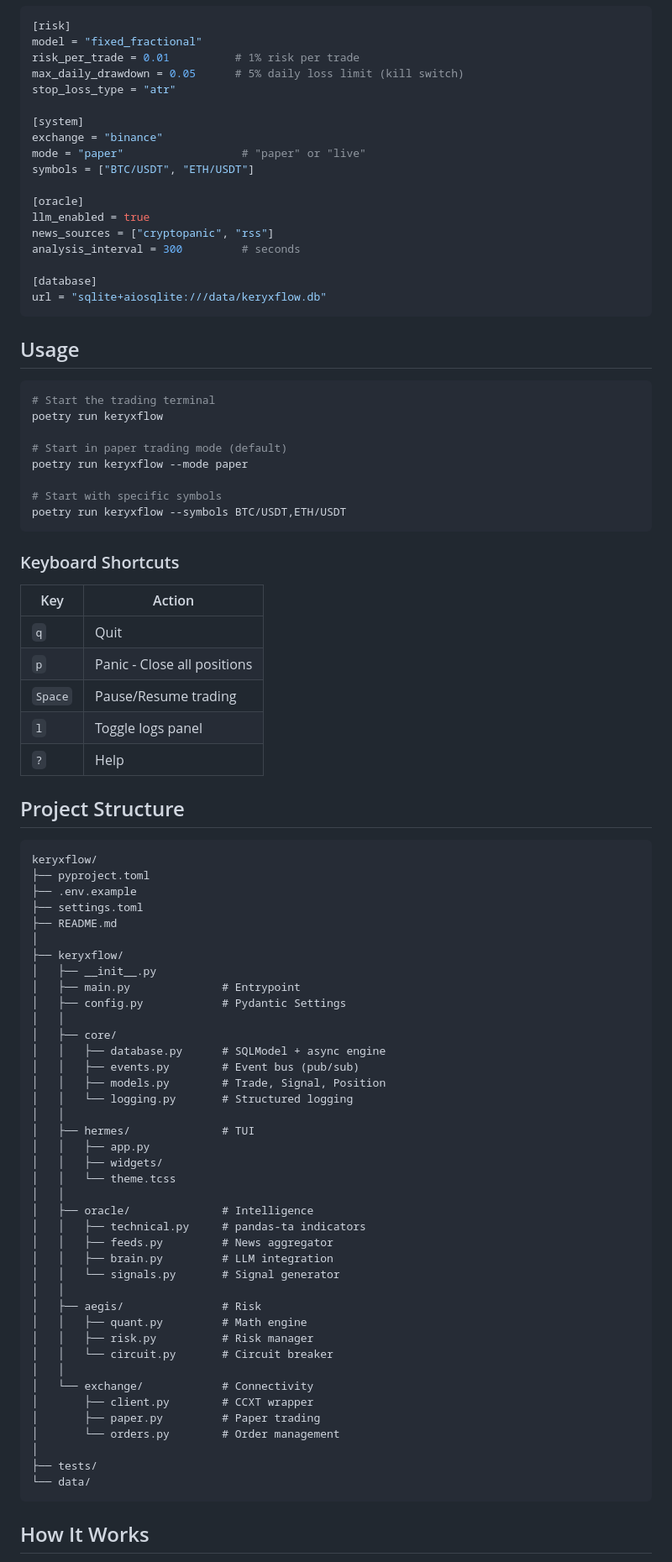
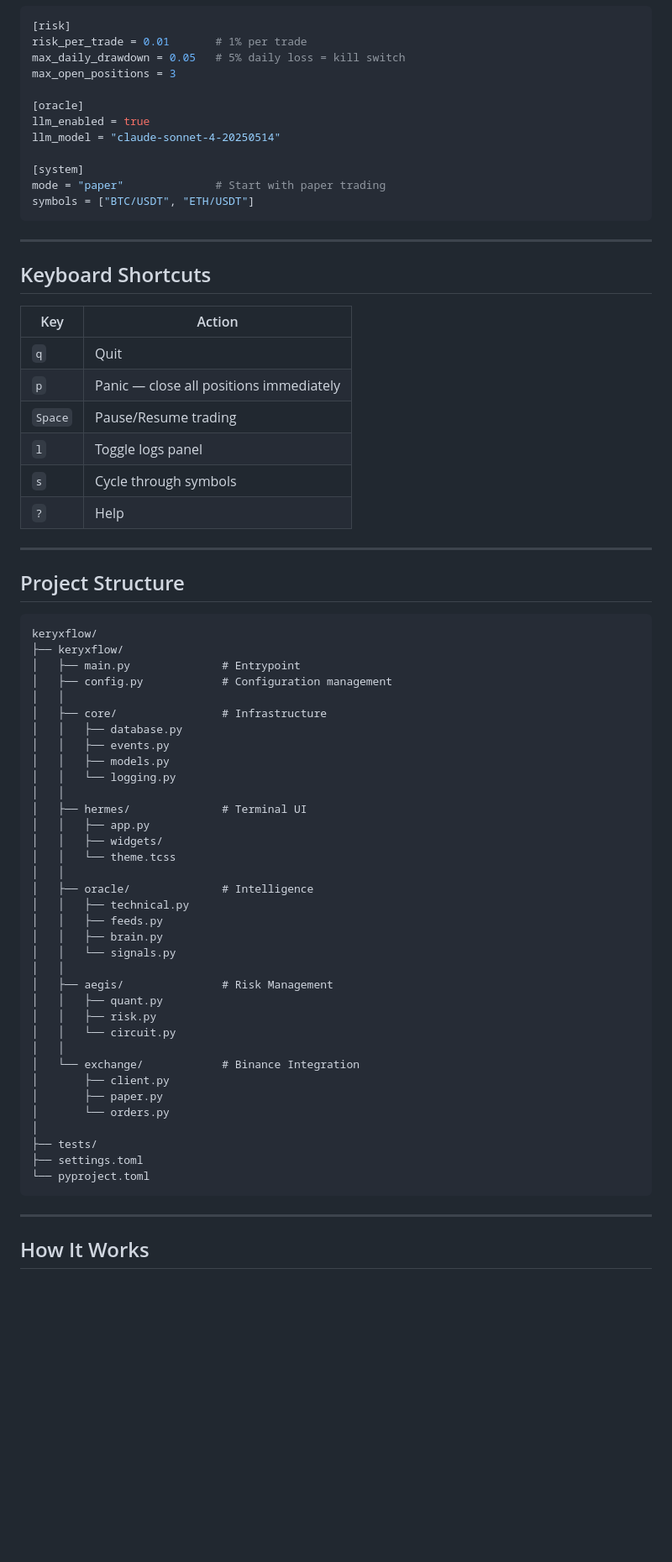
Before and after one commit to KeryxFlow-Project/KeryxTalos, a Markdown page: README.md, the part around one of its changes. Shown at 84% size. GitHub-like rendering; blank space fills up the shorter version.

````diff
--- a/README.md
+++ b/README.md
@@ -99,92 +179,75 @@ Edit `settings.toml` to configure trading parameters:
 
 ```toml
 [risk]
-model = "fixed_fractional"
-risk_per_trade = 0.01          # 1% risk per trade
-max_daily_drawdown = 0.05      # 5% daily loss limit (kill switch)
-stop_loss_type = "atr"
-
-[system]
-exchange = "binance"
-mode = "paper"                  # "paper" or "live"
-symbols = ["BTC/USDT", "ETH/USDT"]
+risk_per_trade = 0.01       # 1% per trade
+max_daily_drawdown = 0.05   # 5% daily loss = kill switch
+max_open_positions = 3
 
 [oracle]
 llm_enabled = true
-news_sources = ["cryptopanic", "rss"]
-analysis_interval = 300         # seconds
+llm_model = "claude-sonnet-4-20250514"
 
-[database]
-url = "sqlite+aiosqlite:///data/keryxflow.db"
+[system]
+mode = "paper"              # Start with paper trading
+symbols = ["BTC/USDT", "ETH/USDT"]
 ```
 
-## Usage
+---
 
-```bash
-# Start the trading terminal
-poetry run keryxflow
-
-# Start in paper trading mode (default)
-poetry run keryxflow --mode paper
-
-# Start with specific symbols
-poetry run keryxflow --symbols BTC/USDT,ETH/USDT
-```
-
-### Keyboard Shortcuts
+## Keyboard Shortcuts
 
 | Key | Action |
 |-----|--------|
 | `q` | Quit |
-| `p` | Panic - Close all positions |
+| `p` | Panic — close all positions immediately |
 | `Space` | Pause/Resume trading |
 | `l` | Toggle logs panel |
+| `s` | Cycle through symbols |
 | `?` | Help |
+
+---
 
 ## Project Structure
 
 ```
 keryxflow/
-├── pyproject.toml
-├── .env.example
-├── settings.toml
-├── README.md
-│
 ├── keryxflow/
-│   ├── __init__.py
 │   ├── main.py              # Entrypoint
-│   ├── config.py            # Pydantic Settings
+│   ├── config.py            # Configuration management
 │   │
-│   ├── core/
-│   │   ├── database.py      # SQLModel + async engine
-│   │   ├── events.py        # Event bus (pub/sub)
-│   │   ├── models.py        # Trade, Signal, Position
-│   │   └── logging.py       # Structured logging
+│   ├── core/                # Infrastructure
+│   │   ├── database.py
+│   │   ├── events.py
+│   │   ├── models.py
+│   │   └── logging.py
 │   │
-│   ├── hermes/              # TUI
+│   ├── hermes/              # Terminal UI
 │   │   ├── app.py
 │   │   ├── widgets/
 │   │   └── theme.tcss
 │   │
 │   ├── oracle/              # Intelligence
-│   │   ├── technical.py     # pandas-ta indicators
-│   │   ├── feeds.py         # News aggregator
-│   │   ├── brain.py         # LLM integration
-│   │   └── signals.py       # Signal generator
+│   │   ├── technical.py
+│   │   ├── feeds.py
+│   │   ├── brain.py
+│   │   └── signals.py
 │   │
-│   ├── aegis/               # Risk
-│   │   ├── quant.py         # Math engine
-│   │   ├── risk.py          # Risk manager
-│   │   └── circuit.py       # Circuit breaker
+│   ├── aegis/               # Risk Management
+│   │   ├── quant.py
+│   │   ├── risk.py
+│   │   └── circuit.py
 │   │
-│   └── exchange/            # Connectivity
-│       ├── client.py        # CCXT wrapper
-│       ├── paper.py         # Paper trading
-│       └── orders.py        # Order management
+│   └── exchange/            # Binance Integration
+│       ├── client.py
+│       ├── paper.py
+│       └── orders.py
 │
 ├── tests/
-└── data/
+├── settings.toml
+└── pyproject.toml
 ```
+
+---
 
 ## How It Works
 
````
Also changed, not shown: other parts of README.md (+190 -68 lines), CONTRIBUTING.md (added, +315 -0 lines).
